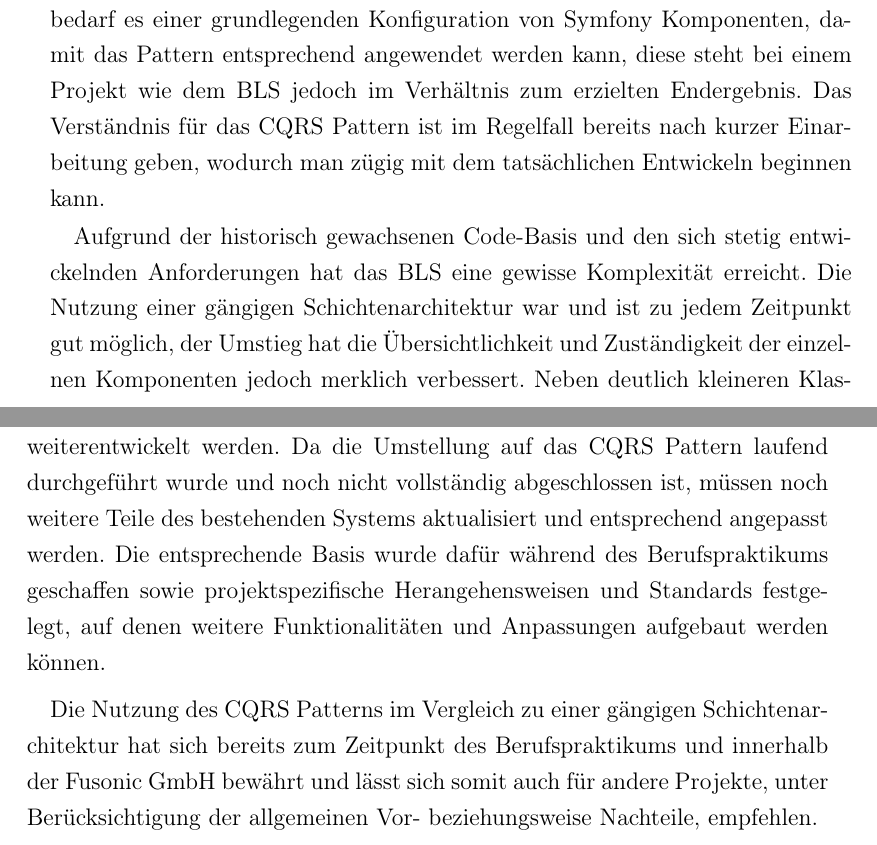
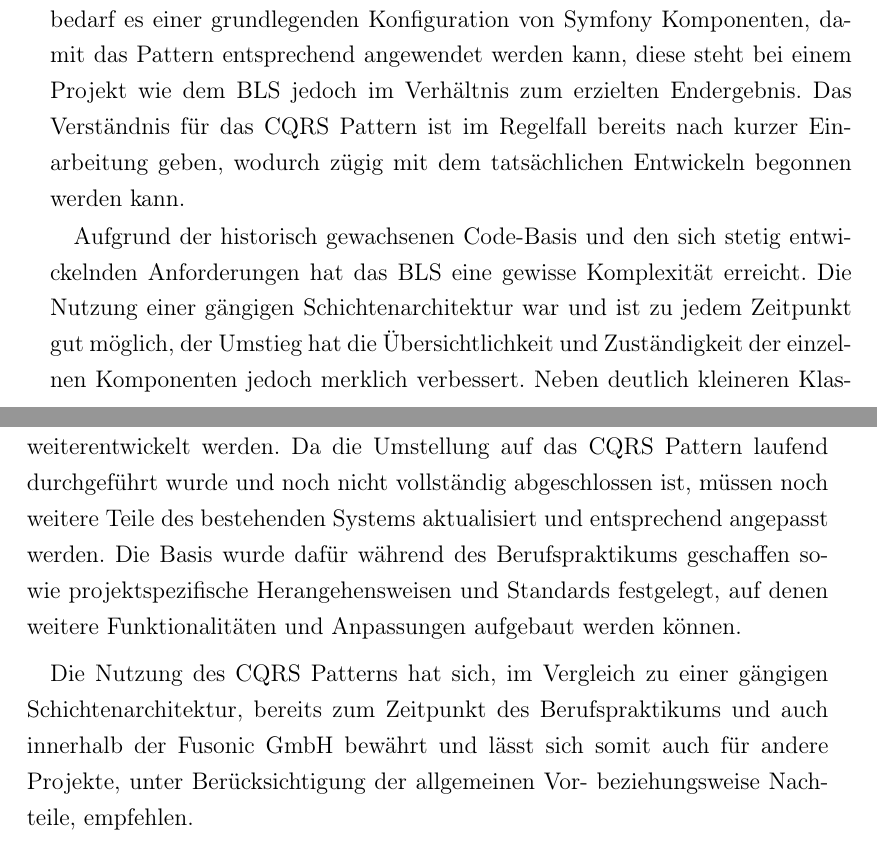
Before and after one commit to DominicLuidold/Internship-Report, a LaTeX thesis (main.tex): two parts of pages 38 and 39 of 42, joined at a grey line, cut so that both start at the same text. Compiled offline with pdfLaTeX.

Commit message:
Fix minor text issues

```diff
--- a/main.tex
+++ b/main.tex
@@ -556,17 +556,17 @@ Neben den definierten Zielen wurde während der Entwicklung ein Augenmerk auf ei
 
 \section{CQRS in Retrospektive}
 \label{sec:cqrs-retrospektive}
-Die Anwendung des CQRS Patterns im Better Life System hat mehrere Vorteile mit sich gebracht, die zum einen bereits in vorhergehenden Kapitel ausführlicher beleuchtet wurden (siehe beispielsweise Abschnitt~\ref{sub-sec:cqrs-vorteile} auf Seite \pageref{sub-sec:cqrs-vorteile}), zum anderen aber auch aus Sicht des Entwicklerteams positiv zu werten sind. Zwar bedarf es einer grundlegenden Konfiguration von Symfony Komponenten, damit das Pattern entsprechend angewendet werden kann, diese steht bei einem Projekt wie dem BLS jedoch im Verhältnis zum erzielten Endergebnis. Das Verständnis für das CQRS Pattern ist im Regelfall bereits nach kurzer Einarbeitung geben, wodurch man zügig mit dem tatsächlichen Entwickeln beginnen kann.
+Die Anwendung des CQRS Patterns im Better Life System hat mehrere Vorteile mit sich gebracht, die zum einen bereits in vorhergehenden Kapitel ausführlicher beleuchtet wurden (siehe beispielsweise Abschnitt~\ref{sub-sec:cqrs-vorteile} auf Seite \pageref{sub-sec:cqrs-vorteile}), zum anderen aber auch aus Sicht des Entwicklerteams positiv zu werten sind. Zwar bedarf es einer grundlegenden Konfiguration von Symfony Komponenten, damit das Pattern entsprechend angewendet werden kann, diese steht bei einem Projekt wie dem BLS jedoch im Verhältnis zum erzielten Endergebnis. Das Verständnis für das CQRS Pattern ist im Regelfall bereits nach kurzer Einarbeitung geben, wodurch zügig mit dem tatsächlichen Entwickeln begonnen werden kann.
 
 Aufgrund der historisch gewachsenen Code-Basis und den sich stetig entwickelnden Anforderungen hat das BLS eine gewisse Komplexität erreicht. Die Nutzung einer gängigen Schichtenarchitektur war und ist zu jedem Zeitpunkt gut möglich, der Umstieg hat die Übersichtlichkeit und Zuständigkeit der einzelnen Komponenten jedoch merklich verbessert. Neben deutlich kleineren Klassen, einfacher testbaren Teilbereichen des Systems und einer verbesserten inhaltlichen Gruppierung ist ein leichterer Einstieg für neue Entwicklerinnen in das Projekt gegeben. Das Umsetzen neuer Funktionalitäten im Projekt fällt grundsätzlich leichter, birgt aufgrund der Anforderung der Rückwärtskompatibilität an machen Stellen jedoch auch ihre Tücken, wenn beide Architekturen in bereits bestehenden Komponenten zusammengeführt werden müssen.
 
 \section{Ausblick}
 \label{sec:ausblick}
-Das Better Life System befindet sich zum Zeitpunkt des Verfassens dieser Arbeit weiterhin in Entwicklung und wird voraussichtlich auch noch einige Zeit weiterentwickelt werden. Da die Umstellung auf das CQRS Pattern laufend durchgeführt wurde und noch nicht vollständig abgeschlossen ist, müssen noch weitere Teile des bestehenden Systems aktualisiert und entsprechend angepasst werden. Die entsprechende Basis wurde dafür während des Berufspraktikums geschaffen sowie projektspezifische Herangehensweisen und Standards festgelegt, auf denen weitere Funktionalitäten und Anpassungen aufgebaut werden können.
+Das Better Life System befindet sich zum Zeitpunkt des Verfassens dieser Arbeit weiterhin in Entwicklung und wird voraussichtlich auch noch einige Zeit weiterentwickelt werden. Da die Umstellung auf das CQRS Pattern laufend durchgeführt wurde und noch nicht vollständig abgeschlossen ist, müssen noch weitere Teile des bestehenden Systems aktualisiert und entsprechend angepasst werden. Die Basis wurde dafür während des Berufspraktikums geschaffen sowie projektspezifische Herangehensweisen und Standards festgelegt, auf denen weitere Funktionalitäten und Anpassungen aufgebaut werden können.
 
 \medskip
 
-Die Nutzung des CQRS Patterns im Vergleich zu einer gängigen Schichtenarchitektur hat sich bereits zum Zeitpunkt des Berufspraktikums und innerhalb der Fusonic GmbH bewährt und lässt sich somit auch für andere Projekte, unter Berücksichtigung der allgemeinen Vor- beziehungsweise Nachteile, empfehlen.
+Die Nutzung des CQRS Patterns hat sich, im Vergleich zu einer gängigen Schichtenarchitektur, bereits zum Zeitpunkt des Berufspraktikums und auch innerhalb der Fusonic GmbH bewährt und lässt sich somit auch für andere Projekte, unter Berücksichtigung der allgemeinen Vor- beziehungsweise Nachteile, empfehlen.
 
 % Literaturverzeichnis:
 \clearpage
```
Also changed, not shown: Bachelorarbeit_I___Praktikumsbericht.pdf, main.tex (4 more changed lines).
